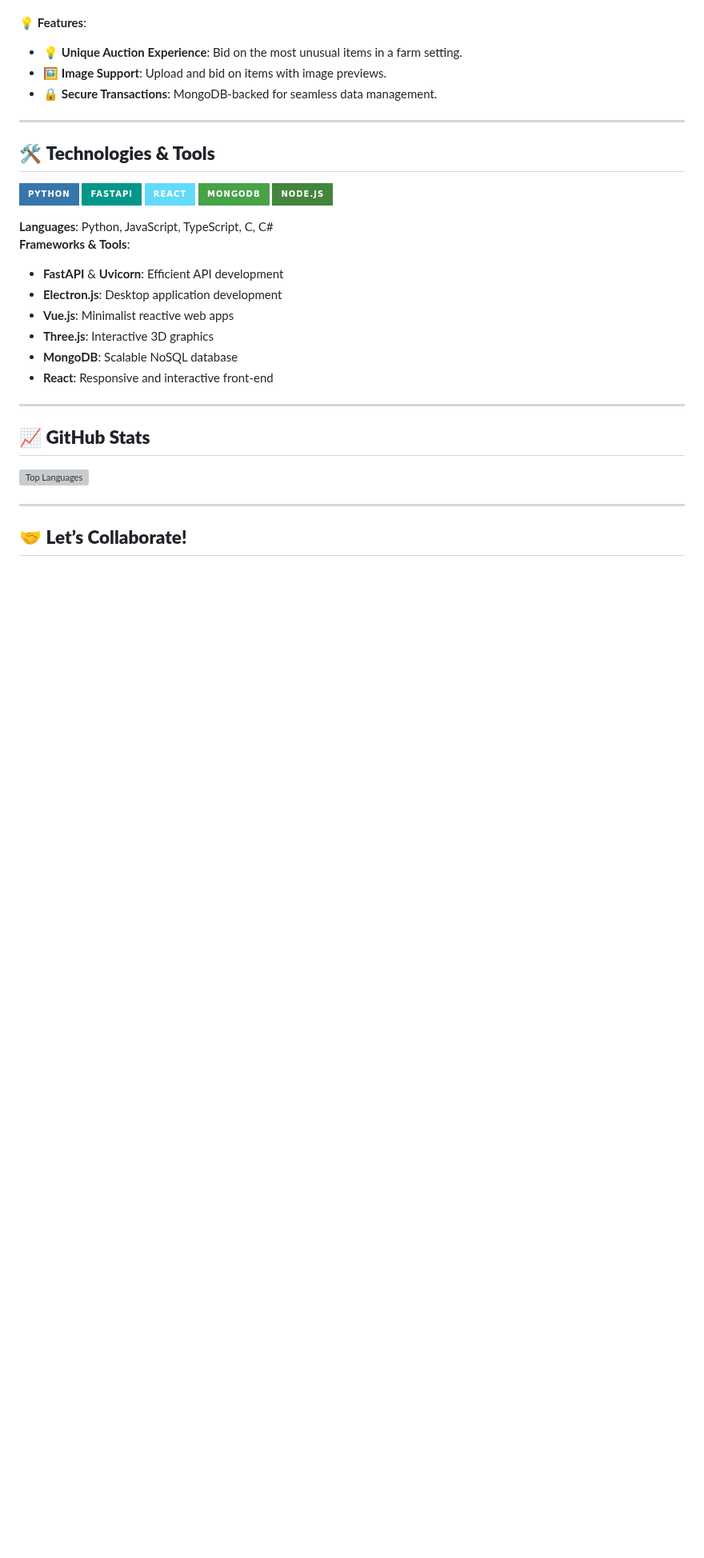
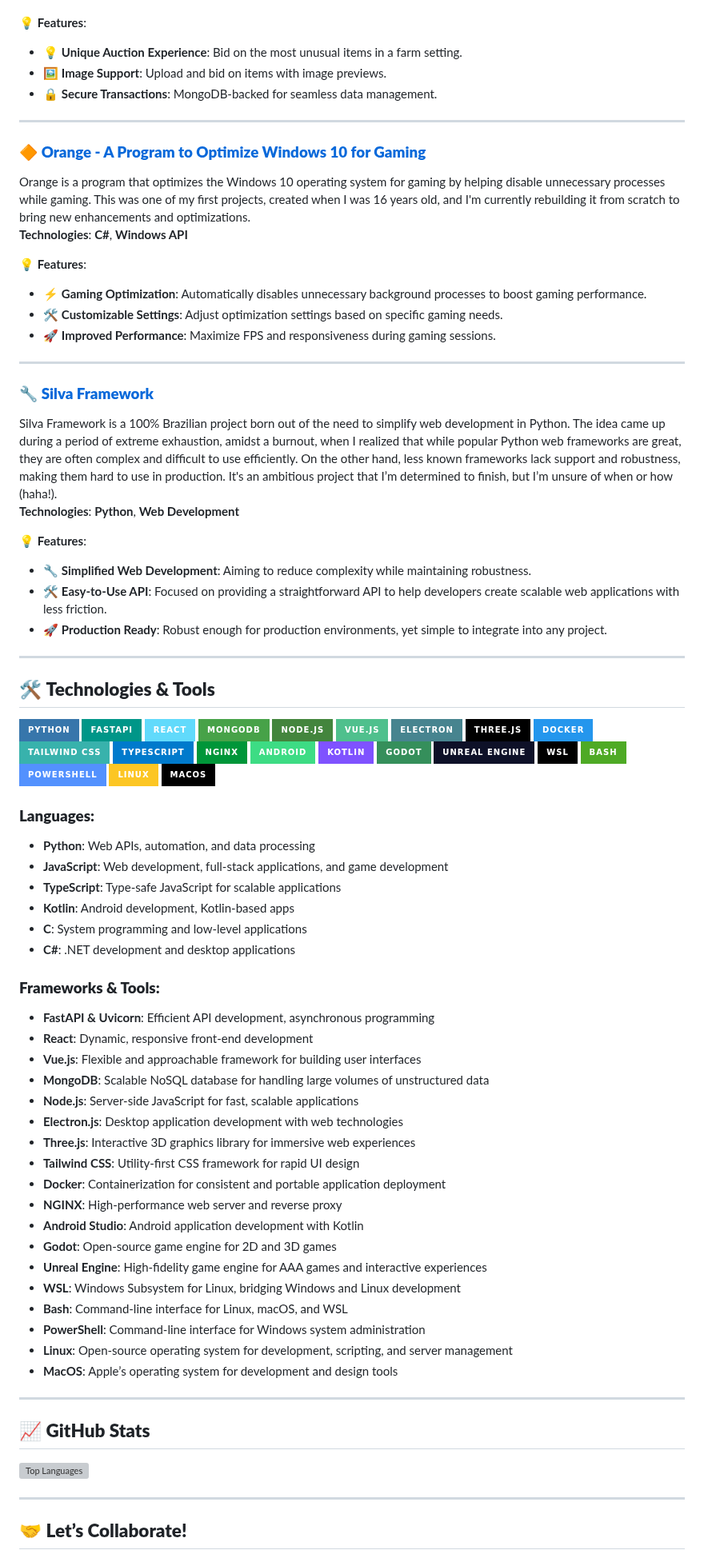
Before and after one commit to eusouanderson/Eusouanderson, a Markdown page: README.md, the part around one of its changes. Shown at 80% size. Rendered like a GitHub page; badges without logos; blank space fills up the shorter version; grey boxes are pictures that could not be loaded.

```diff
--- a/README.md
+++ b/README.md
@@ -72,6 +73,28 @@ A fun and quirky auction platform where players can bid on "unique" items within
 
 ---
 
+### 🔶 **[Orange - A Program to Optimize Windows 10 for Gaming](https://github.com/eusouanderson/orange)**
+Orange is a program that optimizes the Windows 10 operating system for gaming by helping disable unnecessary processes while gaming. This was one of my first projects, created when I was 16 years old, and I'm currently rebuilding it from scratch to bring new enhancements and optimizations.
+**Technologies**: **C#**, **Windows API**
+
+💡 **Features**:
+- ⚡ **Gaming Optimization**: Automatically disables unnecessary background processes to boost gaming performance.
+- 🛠️ **Customizable Settings**: Adjust optimization settings based on specific gaming needs.
+- 🚀 **Improved Performance**: Maximize FPS and responsiveness during gaming sessions.
+
+---
+
+### 🔧 **[Silva Framework](https://github.com/eusouanderson/silva-framework)**
+Silva Framework is a 100% Brazilian project born out of the need to simplify web development in Python. The idea came up during a period of extreme exhaustion, amidst a burnout, when I realized that while popular Python web frameworks are great, they are often complex and difficult to use efficiently. On the other hand, less known frameworks lack support and robustness, making them hard to use in production. It's an ambitious project that I’m determined to finish, but I’m unsure of when or how (haha!).
+**Technologies**: **Python**, **Web Development**
+
+💡 **Features**:
+- 🔧 **Simplified Web Development**: Aiming to reduce complexity while maintaining robustness.
+- 🛠️ **Easy-to-Use API**: Focused on providing a straightforward API to help developers create scalable web applications with less friction.
+- 🚀 **Production Ready**: Robust enough for production environments, yet simple to integrate into any project.
+
+---
+
 ## 🛠️ **Technologies & Tools**
 
 ![Python](https://img.shields.io/badge/Python-3776AB?style=for-the-badge&logo=python&logoColor=white)
@@ -79,15 +102,50 @@ A fun and quirky auction platform where players can bid on "unique" items within
 ![React](https://img.shields.io/badge/React-61DAFB?style=for-the-badge&logo=react&logoColor=black)
 ![MongoDB](https://img.shields.io/badge/MongoDB-47A248?style=for-the-badge&logo=mongodb&logoColor=white)
 ![Node.js](https://img.shields.io/badge/Node.js-43853D?style=for-the-badge&logo=node-dot-js&logoColor=white)
+![Vue.js](https://img.shields.io/badge/Vue.js-4FC08D?style=for-the-badge&logo=vue.js&logoColor=white)
+![Electron](https://img.shields.io/badge/Electron-47848F?style=for-the-badge&logo=electron&logoColor=white)
+![Three.js](https://img.shields.io/badge/Three.js-000000?style=for-the-badge&logo=three.js&logoColor=white)
+![Docker](https://img.shields.io/badge/Docker-2496ED?style=for-the-badge&logo=docker&logoColor=white)
+![Tailwind CSS](https://img.shields.io/badge/Tailwind_CSS-38B2AC?style=for-the-badge&logo=tailwind-css&logoColor=white)
+![TypeScript](https://img.shields.io/badge/TypeScript-007ACC?style=for-the-badge&logo=typescript&logoColor=white)
+![NGINX](https://img.shields.io/badge/NGINX-009639?style=for-the-badge&logo=nginx&logoColor=white)
+![Android](https://img.shields.io/badge/Android-3DDC84?style=for-the-badge&logo=android&logoColor=white)
+![Kotlin](https://img.shields.io/badge/Kotlin-7F52FF?style=for-the-badge&logo=kotlin&logoColor=white)
+![Godot](https://img.shields.io/badge/Godot-358F5B?style=for-the-badge&logo=godot-engine&logoColor=white)
+![Unreal](https://img.shields.io/badge/Unreal_Engine-0E1128?style=for-the-badge&logo=unreal-engine&logoColor=white)
+![WSL](https://img.shields.io/badge/WSL-000000?style=for-the-badge&logo=microsoft-windows-subsystem-for-linux&logoColor=white)
+![Bash](https://img.shields.io/badge/Bash-4EAA25?style=for-the-badge&logo=gnubash&logoColor=white)
+![PowerShell](https://img.shields.io/badge/PowerShell-5391FE?style=for-the-badge&logo=powershell&logoColor=white)
+![Linux](https://img.shields.io/badge/Linux-FCC624?style=for-the-badge&logo=linux&logoColor=white)
+![MacOS](https://img.shields.io/badge/MacOS-000000?style=for-the-badge&logo=apple&logoColor=white)
 
-**Languages**: Python, JavaScript, TypeScript, C, C#
-**Frameworks & Tools**:
-- **FastAPI** & **Uvicorn**: Efficient API development
-- **Electron.js**: Desktop application development
-- **Vue.js**: Minimalist reactive web apps
-- **Three.js**: Interactive 3D graphics
-- **MongoDB**: Scalable NoSQL database
-- **React**: Responsive and interactive front-end
+### **Languages:**
+- **Python**: Web APIs, automation, and data processing
+- **JavaScript**: Web development, full-stack applications, and game development
+- **TypeScript**: Type-safe JavaScript for scalable applications
+- **Kotlin**: Android development, Kotlin-based apps
+- **C**: System programming and low-level applications
+- **C#**: .NET development and desktop applications
+
+### **Frameworks & Tools:**
+- **FastAPI & Uvicorn**: Efficient API development, asynchronous programming
+- **React**: Dynamic, responsive front-end development
+- **Vue.js**: Flexible and approachable framework for building user interfaces
+- **MongoDB**: Scalable NoSQL database for handling large volumes of unstructured data
+- **Node.js**: Server-side JavaScript for fast, scalable applications
+- **Electron.js**: Desktop application development with web technologies
+- **Three.js**: Interactive 3D graphics library for immersive web experiences
+- **Tailwind CSS**: Utility-first CSS framework for rapid UI design
+- **Docker**: Containerization for consistent and portable application deployment
+- **NGINX**: High-performance web server and reverse proxy
+- **Android Studio**: Android application development with Kotlin
+- **Godot**: Open-source game engine for 2D and 3D games
+- **Unreal Engine**: High-fidelity game engine for AAA games and interactive experiences
+- **WSL**: Windows Subsystem for Linux, bridging Windows and Linux development
+- **Bash**: Command-line interface for Linux, macOS, and WSL
+- **PowerShell**: Command-line interface for Windows system administration
+- **Linux**: Open-source operating system for development, scripting, and server management
+- **MacOS**: Apple’s operating system for development and design tools
 
 ---
 
```
Also changed, not shown: other parts of README.md (+4 -3 lines).
